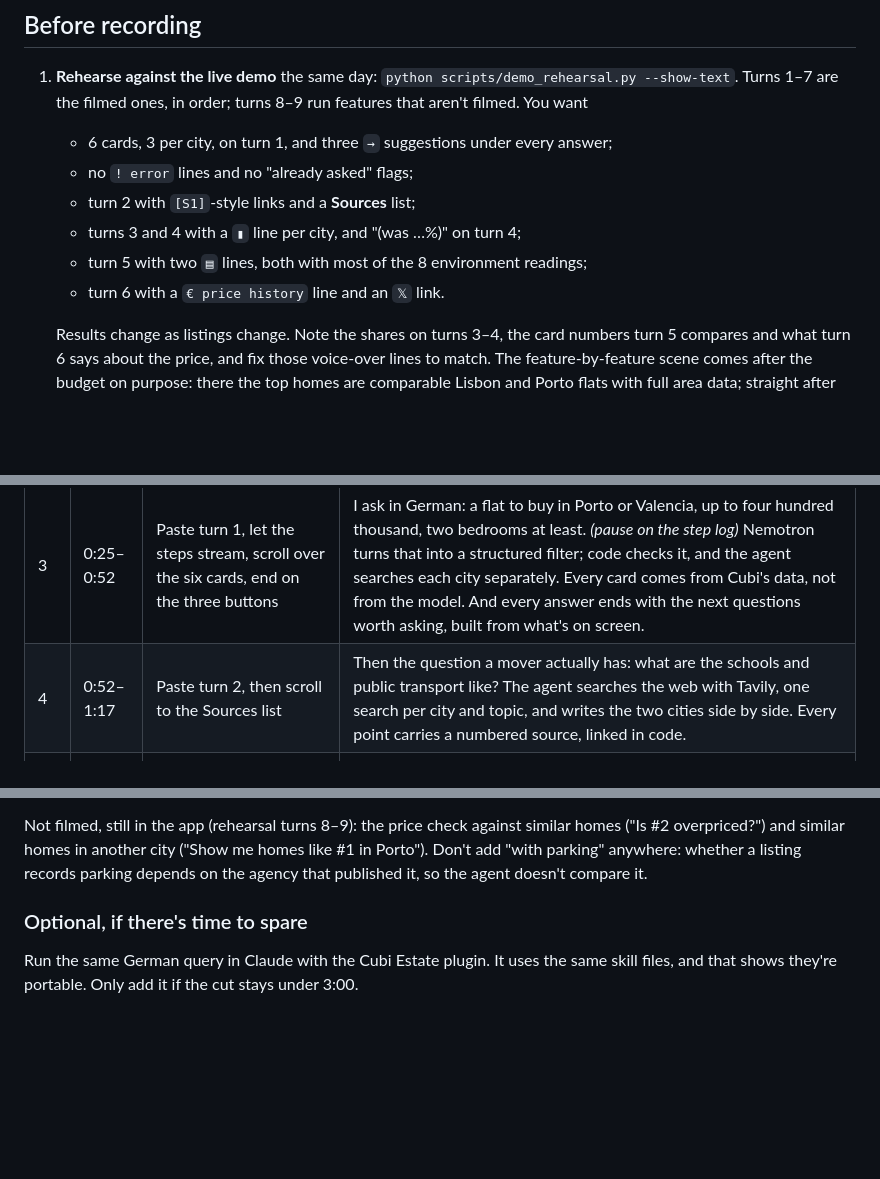
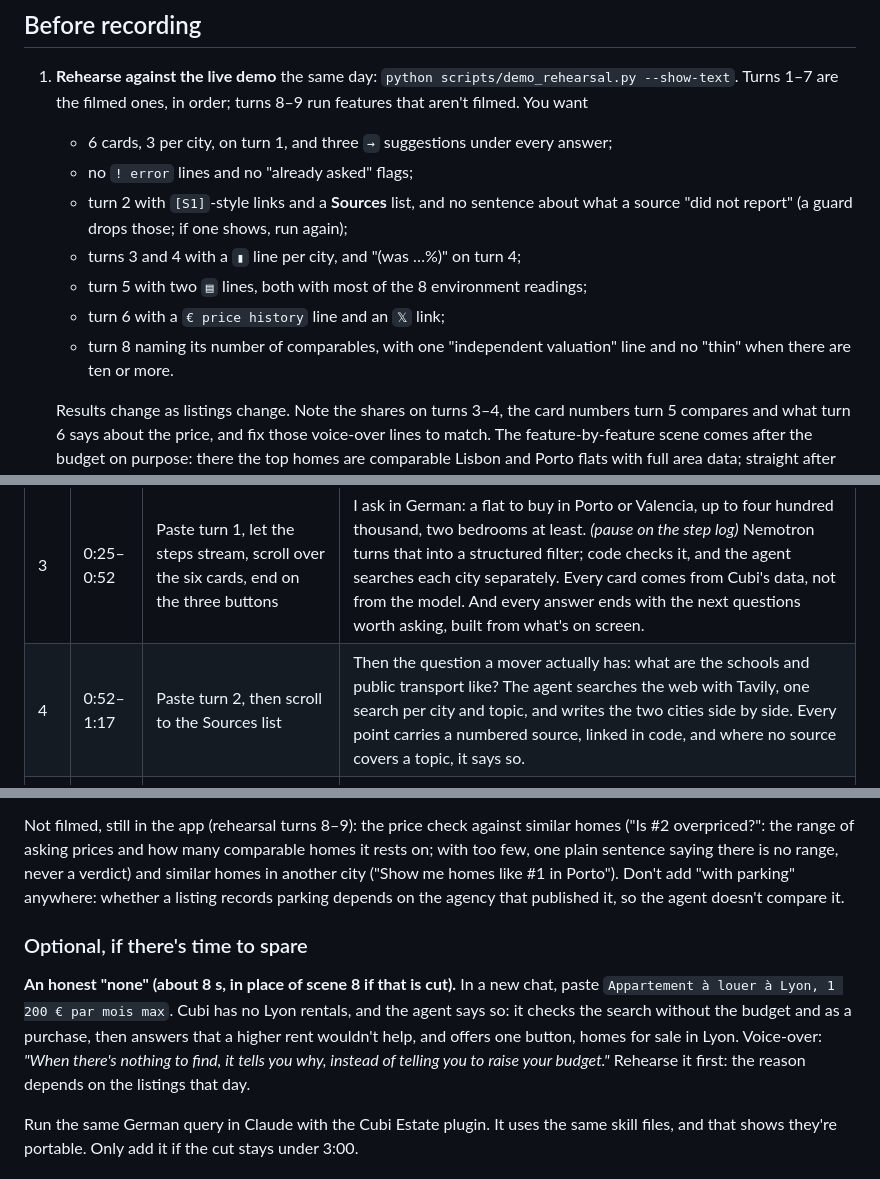
Before and after one commit to cubi-estate/cubi-agent, a Markdown page: docs/video/SCRIPT.md, 3 parts joined by grey strips. GitHub-like rendering; blank space fills up the shorter version.

Commit message:
Video script: honest-gap line in the schools scene, rehearsal checks for the new guards, optional Lyon 'none' beat
Co-Authored-By: Claude Opus 5.5 <noreply@anthropic.com>

```diff
--- a/docs/video/SCRIPT.md
+++ b/docs/video/SCRIPT.md
@@ -11,10 +11,13 @@ music you have the rights to. Upload to YouTube as **Public** and put the link i
    order; turns 8–9 run features that aren't filmed. You want
    - 6 cards, 3 per city, on turn 1, and three `→` suggestions under every answer;
    - no `! error` lines and no "already asked" flags;
-   - turn 2 with `[S1]`-style links and a **Sources** list;
+   - turn 2 with `[S1]`-style links and a **Sources** list, and no sentence about
+     what a source "did not report" (a guard drops those; if one shows, run again);
    - turns 3 and 4 with a `▮` line per city, and "(was …%)" on turn 4;
    - turn 5 with two `▤` lines, both with most of the 8 environment readings;
-   - turn 6 with a `€ price history` line and an `𝕏` link.
+   - turn 6 with a `€ price history` line and an `𝕏` link;
+   - turn 8 naming its number of comparables, with one "independent valuation" line
+     and no "thin" when there are ten or more.
 
    Results change as listings change. Note the shares on turns 3–4, the card numbers
    turn 5 compares and what turn 6 says about the price, and fix those voice-over
@@ -43,7 +46,7 @@ music you have the rights to. Upload to YouTube as **Public** and put the link i
 | 1 | 0:00–0:12 | Card 1 (problem) | Moving from Germany, torn between Porto and Valencia? That's two countries, two languages and a handful of portals that don't talk to each other. |
 | 2 | 0:12–0:25 | Card 2 (how it's built) | Cubi Agent is one conversation over two point three million listings in twenty European countries. NVIDIA Nemotron 3 Super, on Nebius Token Factory, reads the request and writes the answer; the app runs on Nebius AI Cloud. |
 | 3 | 0:25–0:52 | Paste turn 1, let the steps stream, scroll over the six cards, end on the three buttons | I ask in German: a flat to buy in Porto or Valencia, up to four hundred thousand, two bedrooms at least. *(pause on the step log)* Nemotron turns that into a structured filter; code checks it, and the agent searches each city separately. Every card comes from Cubi's data, not from the model. And every answer ends with the next questions worth asking, built from what's on screen. |
-| 4 | 0:52–1:17 | Paste turn 2, then scroll to the Sources list | Then the question a mover actually has: what are the schools and public transport like? The agent searches the web with Tavily, one search per city and topic, and writes the two cities side by side. Every point carries a numbered source, linked in code. |
+| 4 | 0:52–1:17 | Paste turn 2, then scroll to the Sources list | Then the question a mover actually has: what are the schools and public transport like? The agent searches the web with Tavily, one search per city and topic, and writes the two cities side by side. Every point carries a numbered source, linked in code, and where no source covers a topic, it says so. |
 | 5 | 1:17–1:37 | Paste turn 3: bars grow. Click "And up to €500,000?": bars move, markers stay at the old shares | And from Cubi's own data: what does four hundred thousand buy in Lisbon versus Porto? *(read the two shares on screen)* Raise it to five hundred, and the bars move from the old shares. Cubi counted these; the model only wrote the sentence around them. |
 | 6 | 1:37–2:00 | Click "Compare #… and #… feature by feature"; scroll the table slowly | Now the top home in each city, feature by feature. Same rows for both: the asking price, what each listing states, and Cubi's area data — noise, air quality, flood and wildfire screening from European open data. Where a listing doesn't say, the table says "not stated", never "no". |
 | 7 | 2:00–2:18 | Paste turn 6 (or click it if offered); show the price box, then the cited news | Has this Lisbon flat's price dropped, and what's new there? Cubi's price log answers the first *(read it, e.g. "no change since September")*, and recent housing news answers the second, each point with its source. Posts on X are one click away. |
@@ -57,11 +60,20 @@ numbers, the price line — they change as listings change. On 2026-10-22: Lisbo
 6.3% → 12.2% and Porto 21.0% → 37.4% for 2+ bedroom flats.
 
 Not filmed, still in the app (rehearsal turns 8–9): the price check against similar
-homes ("Is #2 overpriced?") and similar homes in another city ("Show me homes like
-#1 in Porto"). Don't add "with parking" anywhere: whether a listing records parking
+homes ("Is #2 overpriced?": the range of asking prices and how many comparable homes
+it rests on; with too few, one plain sentence saying there is no range, never a
+verdict) and similar homes in another city ("Show me homes like #1 in Porto"). Don't add "with parking" anywhere: whether a listing records parking
 depends on the agency that published it, so the agent doesn't compare it.
 
 ### Optional, if there's time to spare
+
+**An honest "none" (about 8 s, in place of scene 8 if that is cut).** In a new chat,
+paste `Appartement à louer à Lyon, 1 200 € par mois max`. Cubi has no Lyon rentals, and
+the agent says so: it checks the search without the budget and as a purchase, then
+answers that a higher rent wouldn't help, and offers one button, homes for sale in
+Lyon. Voice-over: *"When there's nothing to find, it tells you why, instead of telling
+you to raise your budget."* Rehearse it first: the reason depends on the listings that
+day.
 
 Run the same German query in Claude with the Cubi Estate plugin. It uses the same
 skill files, and that shows they're portable. Only add it if the cut stays under 3:00.
```
Also changed, not shown: other parts of docs/video/SCRIPT.md (+1 -1 lines).
